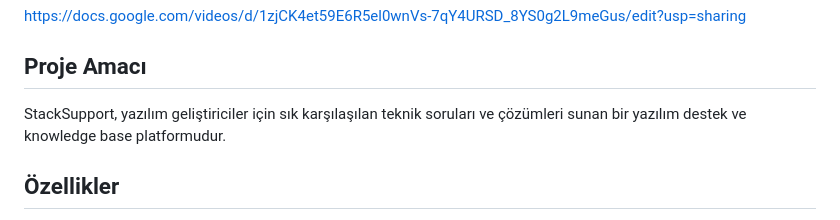
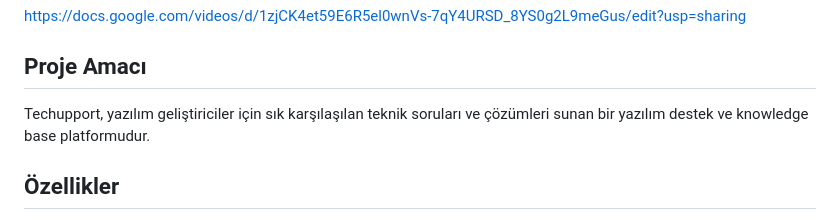
Before and after one commit to MuhammedEnesBostanci/techsupport, a Markdown page: README.md, the part around the change. GitHub-like rendering.

```diff
--- a/README.md
+++ b/README.md
@@ -13,7 +13,7 @@ https://techsupport0.netlify.app/
 https://docs.google.com/videos/d/1zjCK4et59E6R5el0wnVs-7qY4URSD_8YS0g2L9meGus/edit?usp=sharing
 
 ##  Proje Amacı
-StackSupport, yazılım geliştiriciler için sık karşılaşılan
+Techupport, yazılım geliştiriciler için sık karşılaşılan
 teknik soruları ve çözümleri sunan bir yazılım destek ve
 knowledge base platformudur.
 
```
